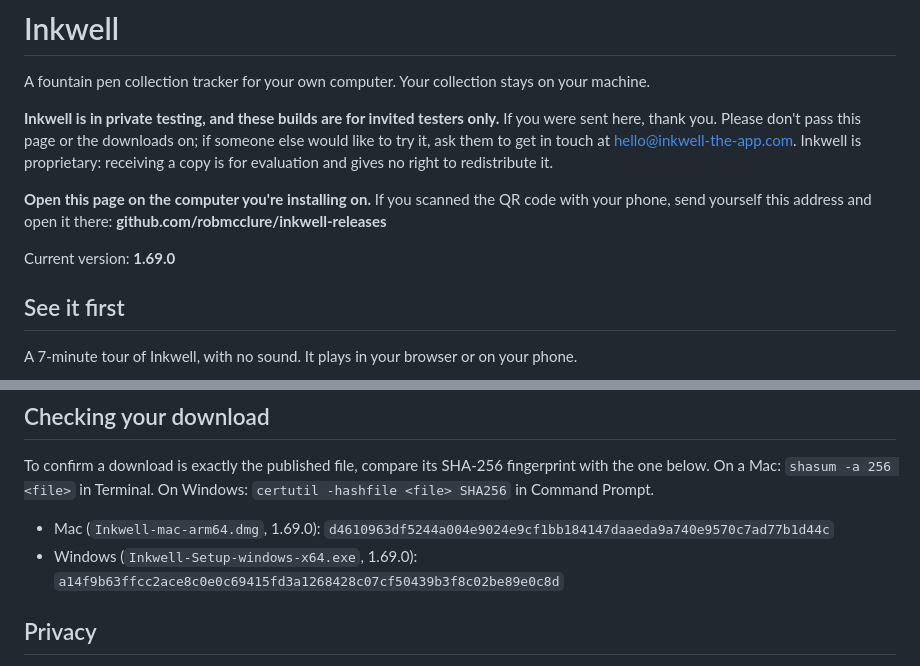
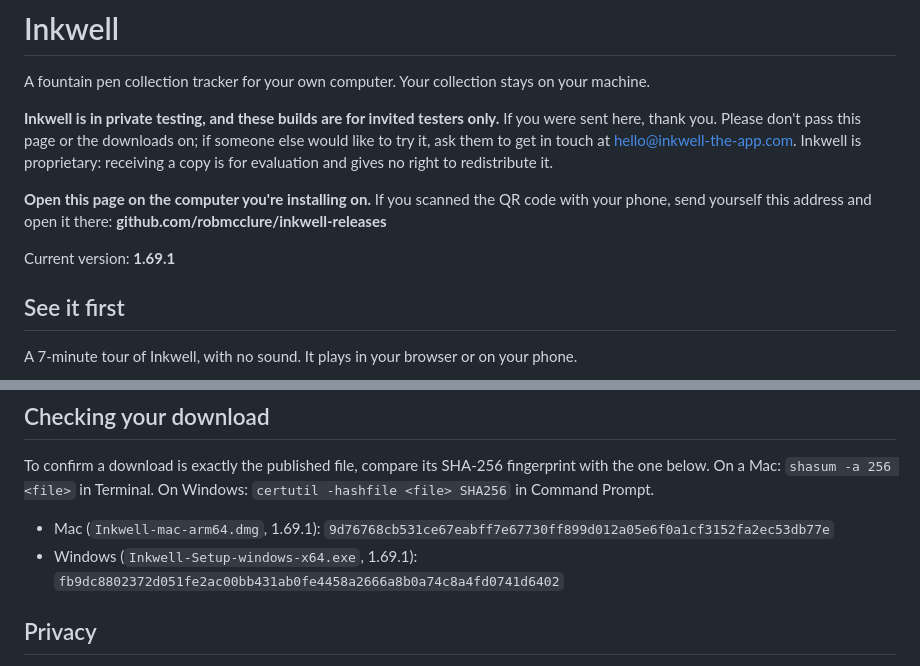
Before and after one commit to robmcclure/inkwell-releases, a Markdown page: README.md, 2 parts joined by grey strips. GitHub-like rendering.

Commit message:
Update README.md for v1.69.1

```diff
--- a/README.md
+++ b/README.md
@@ -11,7 +11,7 @@ copy is for evaluation and gives no right to redistribute it.
 phone, send yourself this address and open it there:
 **github.com/robmcclure/inkwell-releases**
 
-Current version: **1.69.0**
+Current version: **1.69.1**
 
 ## See it first
 
@@ -50,8 +50,8 @@ To confirm a download is exactly the published file, compare its SHA-256 fingerp
 one below. On a Mac: `shasum -a 256 <file>` in Terminal. On Windows: `certutil -hashfile <file>
 SHA256` in Command Prompt.
 
-- Mac (`Inkwell-mac-arm64.dmg`, 1.69.0): `d4610963df5244a004e9024e9cf1bb184147daaeda9a740e9570c7ad77b1d44c`
-- Windows (`Inkwell-Setup-windows-x64.exe`, 1.69.0): `a14f9b63ffcc2ace8c0e0c69415fd3a1268428c07cf50439b3f8c02be89e0c8d`
+- Mac (`Inkwell-mac-arm64.dmg`, 1.69.1): `9d76768cb531ce67eabff7e67730ff899d012a05e6f0a1cf3152fa2ec53db77e`
+- Windows (`Inkwell-Setup-windows-x64.exe`, 1.69.1): `fb9dc8802372d051fe2ac00bb431ab0fe4458a2666a8b0a74c8a4fd0741d6402`
 
 ## Privacy
 
```
